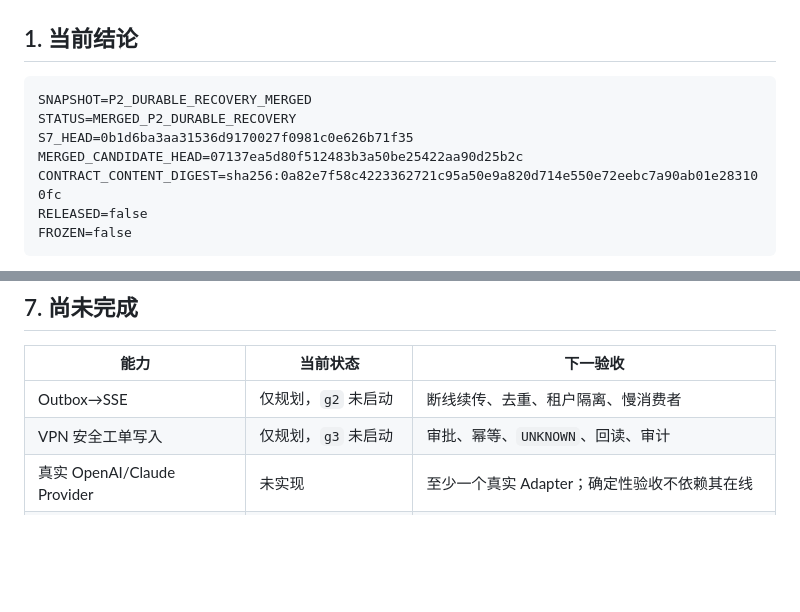
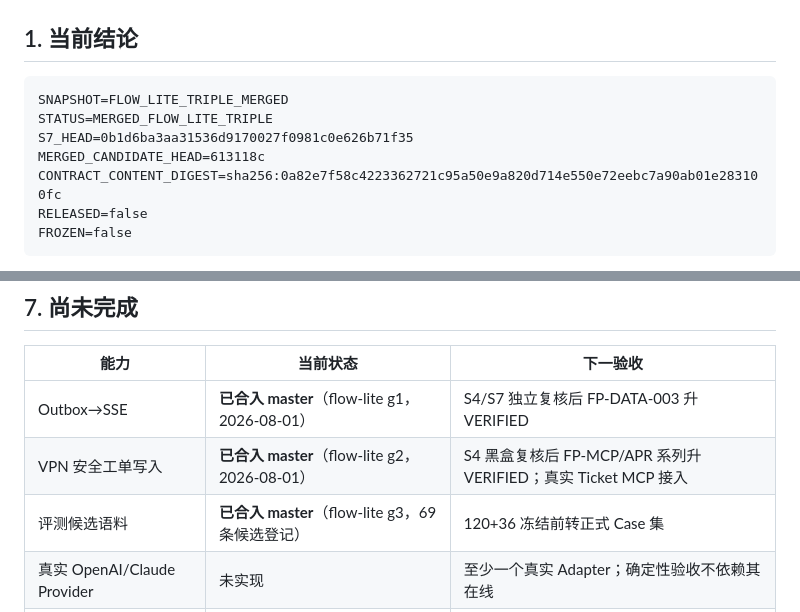
Before and after one commit to ClayExc/Multi-agent, a Markdown page: docs/roadmap/PROJECT_HANDOFF.md, 2 parts joined by grey strips. Rendered like a GitHub page; blank space fills up the shorter version.

Commit message:
docs(roadmap): snapshot FLOW_LITE_TRIPLE_MERGED after S1 merge gate [FP-FLOW-005]

````diff
--- a/docs/roadmap/PROJECT_HANDOFF.md
+++ b/docs/roadmap/PROJECT_HANDOFF.md
@@ -3,10 +3,10 @@
 ## 1. 当前结论
 
 ```text
-SNAPSHOT=P2_DURABLE_RECOVERY_MERGED
-STATUS=MERGED_P2_DURABLE_RECOVERY
+SNAPSHOT=FLOW_LITE_TRIPLE_MERGED
+STATUS=MERGED_FLOW_LITE_TRIPLE
 S7_HEAD=0b1d6ba3aa31536d9170027f0981c0e626b71f35
-MERGED_CANDIDATE_HEAD=07137ea5d80f512483b3a50be25422aa90d25b2c
+MERGED_CANDIDATE_HEAD=613118c
 CONTRACT_CONTENT_DIGEST=sha256:0a82e7f58c4223362721c95a50e9a820d714e550e72eebc7a90ab01e283100fc
 RELEASED=false
 FROZEN=false
@@ -115,8 +115,9 @@ make studio-smoke
 
 | 能力 | 当前状态 | 下一验收 |
 |---|---|---|
-| Outbox→SSE | 仅规划，`g2` 未启动 | 断线续传、去重、租户隔离、慢消费者 |
-| VPN 安全工单写入 | 仅规划，`g3` 未启动 | 审批、幂等、`UNKNOWN`、回读、审计 |
+| Outbox→SSE | **已合入 master**（flow-lite g1，2026-08-01） | S4/S7 独立复核后 FP-DATA-003 升 VERIFIED |
+| VPN 安全工单写入 | **已合入 master**（flow-lite g2，2026-08-01） | S4 黑盒复核后 FP-MCP/APR 系列升 VERIFIED；真实 Ticket MCP 接入 |
+| 评测候选语料 | **已合入 master**（flow-lite g3，69 条候选登记） | 120+36 冻结前转正式 Case 集 |
 | 真实 OpenAI/Claude Provider | 未实现 | 至少一个真实 Adapter；确定性验收不依赖其在线 |
 | Multi-Agent/Context 优化 | 设计与骨架 | 受限 Handoff、预算、消融与真实 Token 报告 |
 | Web 产品面 | 未实现 | Task/Timeline/补全/审批/证据面板 |
````
